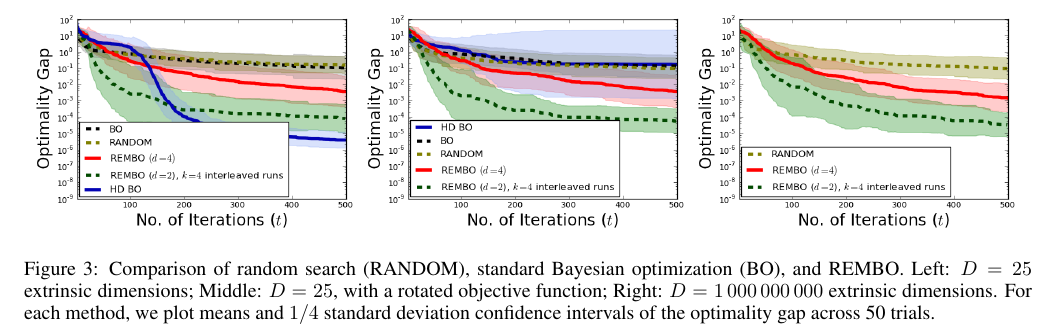
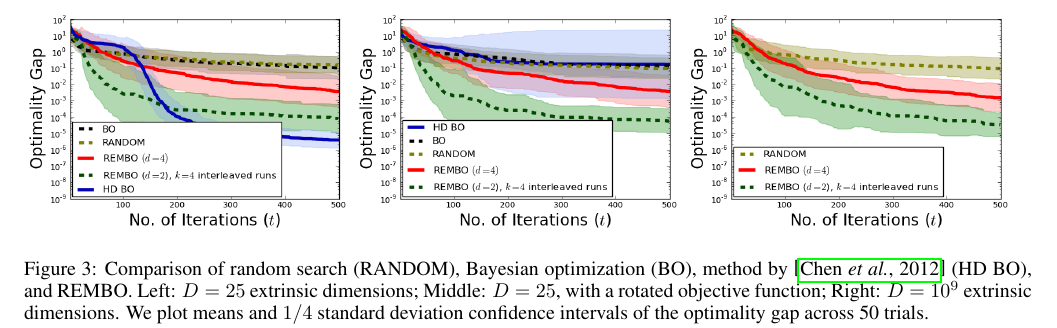
Before and after one commit to ziyuw/ijcai, a LaTeX paper (ijcaiEmbedding.tex): part of page 5 of 7, cut so that both start at the same text. Compiled offline with pdfLaTeX.

Commit message:
Fixed plot 3.

```diff
--- a/ijcaiEmbedding.tex
+++ b/ijcaiEmbedding.tex
@@ -381,12 +381,12 @@ Finally, when using the high-dimensional kernel, the regret bounds of \cite{Srin
 
 
 \begin{figure*}[t!]
-\centering
   \includegraphics[scale=0.4]{figures/branin_dis_25.png}
   \includegraphics[scale=0.4]{figures/branin_dis_rot.png}
   \includegraphics[scale=0.4]{figures/branin_dis_1b.png}
-  \caption{Comparison of random search (RANDOM), standard Bayesian optimization (BO), and REMBO.
-Left: $D=25$ extrinsic dimensions; Middle: $D=25$, with a rotated objective function; Right: $D=1\,000\,000\,000$ extrinsic dimensions. For each method, we plot means and $1/4$ standard deviation confidence intervals of the optimality gap across 50 trials.}
+  \caption{Comparison of random search (RANDOM), Bayesian optimization (BO),
+  method by~\protect\cite{Chen:2012} (HD BO), and REMBO.
+Left: $D=25$ extrinsic dimensions; Middle: $D=25$, with a rotated objective function; Right: $D=10^9$ extrinsic dimensions. We plot means and $1/4$ standard deviation confidence intervals of the optimality gap across 50 trials.}
   \label{fig:standard}
   \vspace{-1.0em}
 \end{figure*}
```
Also changed, not shown: ijcaiEmbedding.tex (1 more changed lines).
